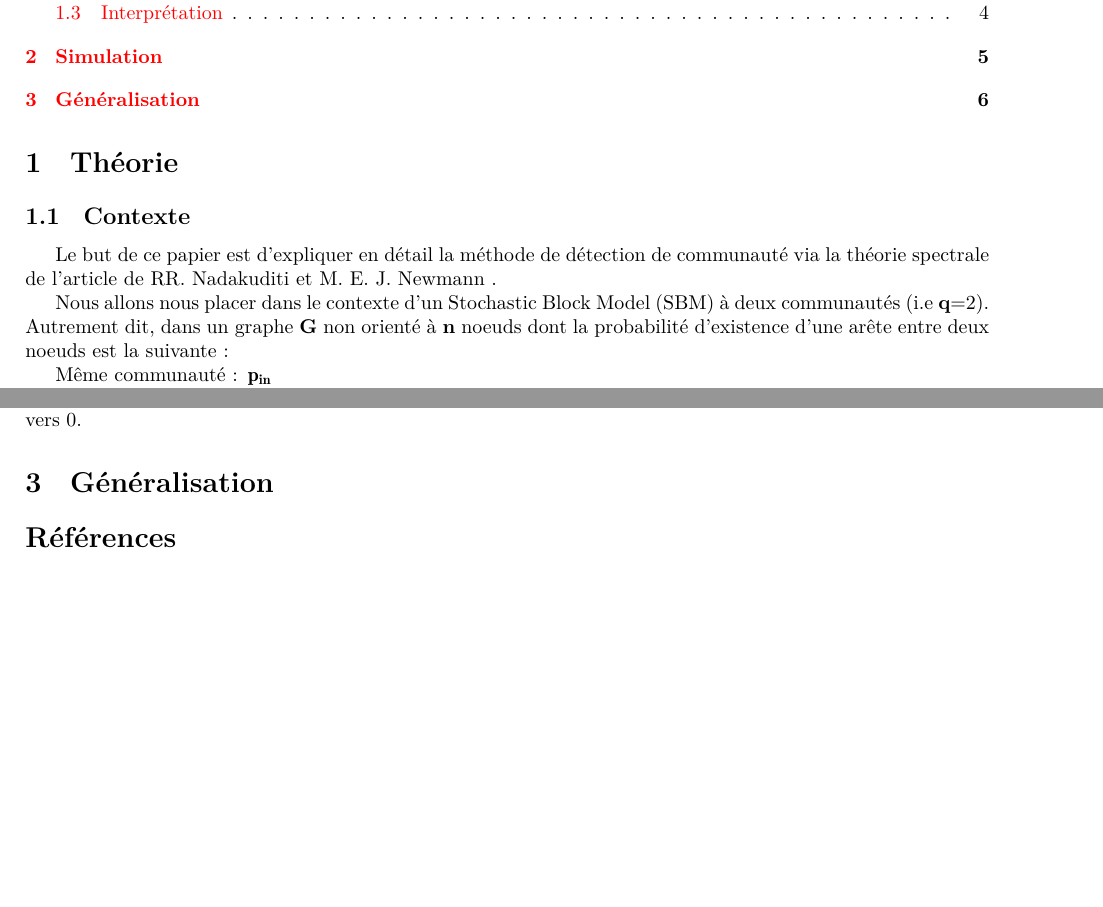
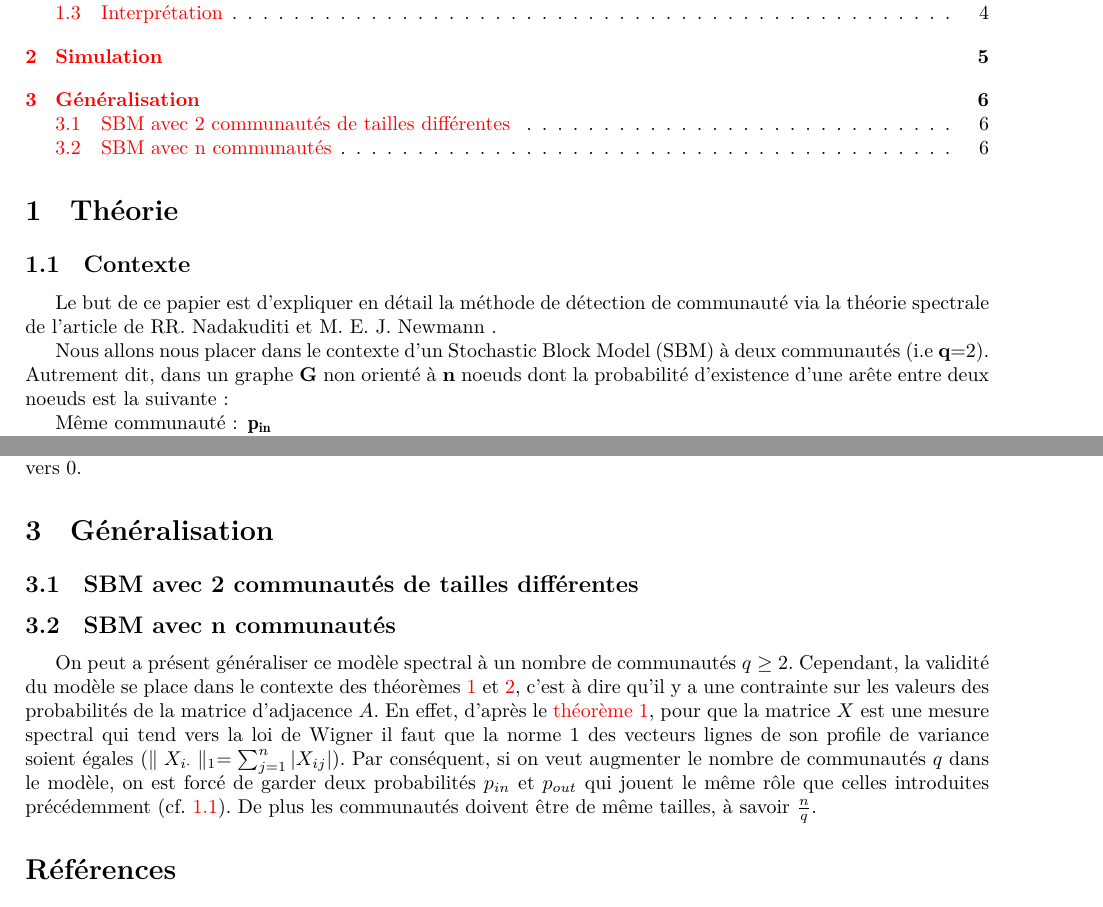
Before and after one commit to hugues-vincent/memoire_spectral_clustering, a LaTeX document (raj_rao_newman.tex, which reads chapter/generalisation.tex, chapter/model.tex): two parts of pages 1 and 6 of 6, joined at a grey line, cut so that both start at the same text, the shorter picture padded with empty space. Compiled offline with LuaLaTeX.

Commit message:
généralisation v1

```diff
--- a/chapter/generalisation.tex
+++ b/chapter/generalisation.tex
@@ -1 +1,10 @@
 \section{Généralisation}
+\subsection{SBM avec 2 communautés de tailles différentes}
+
+\subsection{SBM avec n communautés}
+
+On peut a présent généraliser ce modèle spectral à un nombre de communautés $q \geq 2$.
+Cependant, la validité du modèle se place dans le contexte des théorèmes \ref{th:1} et \ref{th:2}, c'est à dire qu'il y a une contrainte sur les valeurs des probabilités de la matrice d'adjacence $A$.
+En effet, d'après le \autoref{th:1}, pour que la matrice $X$ est une mesure spectral qui tend vers la loi de Wigner il faut que la norme 1 des vecteurs lignes de son profile de variance soient égales ($\parallel X_{i \cdot} \parallel_1 = \sum_{j=1}^{n}|X_{ij}|$).
+Par conséquent, si on veut augmenter le nombre de communautés $q$ dans le modèle, on est forcé de garder deux probabilités $p_{in}$ et $p_{out}$ qui jouent le même rôle que celles introduites précédemment (cf. \ref{rq:probability}).
+De plus les communautés doivent être de même tailles, à savoir $\frac{n}{q}$.
--- a/chapter/model.tex
+++ b/chapter/model.tex
@@ -11,7 +11,7 @@ Le but de ce papier est d'expliquer en détail la méthode de détection de comm
 
 Nous allons nous placer dans le contexte d'un Stochastic Block Model (SBM) à deux communautés (i.e \textbf{q}=2).
 Autrement dit, dans un graphe \textbf{G} non orienté à \textbf{n} noeuds dont la probabilité d'existence d'une arête entre deux noeuds est la suivante:
-\begin{itemize}
+\begin{itemize}\label{rq:probability}
     \item[Même communauté:] $\mathbf{p_{in}}$
     \item[Différentes communautés:] $\mathbf{p_{out}}$\\
 \end{itemize}
```
Also changed, not shown: chapter/model.tex (4 more changed lines).
